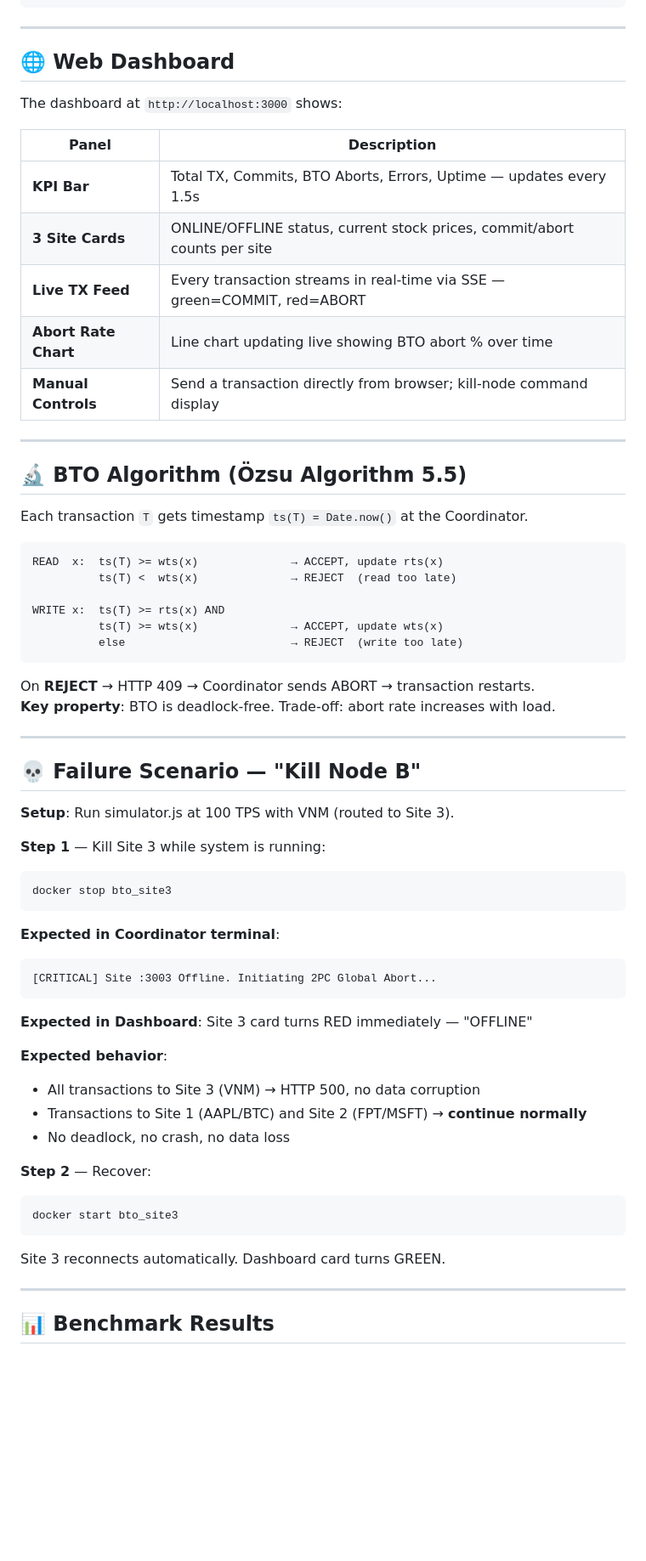
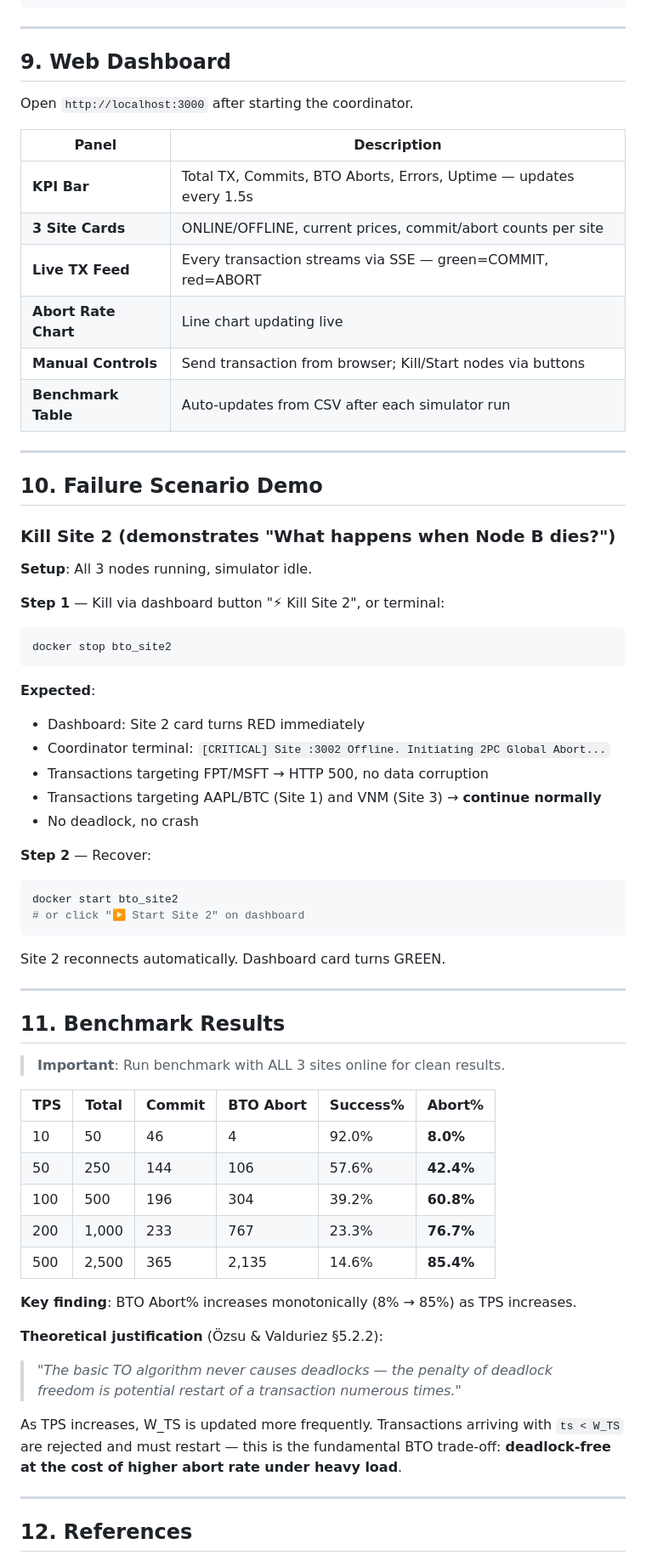
Before and after one commit to duongnq6325/bto-distributed-stock, a Markdown page: README.md, the part around one of its changes. Shown at 85% size. Rendered like a GitHub page; blank space fills up the shorter version.

Commit message:
Cập nhật README

````diff
--- a/README.md
+++ b/README.md
@@ -121,66 +251,68 @@ node simulator.js
 
 ---
 
-## 🌐 Web Dashboard
+## 9. Web Dashboard
 
-The dashboard at `http://localhost:3000` shows:
+Open `http://localhost:3000` after starting the coordinator.
 
 | Panel | Description |
 |-------|-------------|
 | **KPI Bar** | Total TX, Commits, BTO Aborts, Errors, Uptime — updates every 1.5s |
-| **3 Site Cards** | ONLINE/OFFLINE status, current stock prices, commit/abort counts per site |
-| **Live TX Feed** | Every transaction streams in real-time via SSE — green=COMMIT, red=ABORT |
-| **Abort Rate Chart** | Line chart updating live showing BTO abort % over time |
-| **Manual Controls** | Send a transaction directly from browser; kill-node command display |
+| **3 Site Cards** | ONLINE/OFFLINE, current prices, commit/abort counts per site |
+| **Live TX Feed** | Every transaction streams via SSE — green=COMMIT, red=ABORT |
+| **Abort Rate Chart** | Line chart updating live |
+| **Manual Controls** | Send transaction from browser; Kill/Start nodes via buttons |
+| **Benchmark Table** | Auto-updates from CSV after each simulator run |
 
 ---
 
-## 🔬 BTO Algorithm (Özsu Algorithm 5.5)
+## 10. Failure Scenario Demo
 
-Each transaction `T` gets timestamp `ts(T) = Date.now()` at the Coordinator.
+### Kill Site 2 (demonstrates "What happens when Node B dies?")
 
-```
-READ  x:  ts(T) >= wts(x)              → ACCEPT, update rts(x)
-          ts(T) <  wts(x)              → REJECT  (read too late)
+**Setup**: All 3 nodes running, simulator idle.
 
-WRITE x:  ts(T) >= rts(x) AND
-          ts(T) >= wts(x)              → ACCEPT, update wts(x)
-          else                         → REJECT  (write too late)
+**Step 1** — Kill via dashboard button "⚡ Kill Site 2", or terminal:
+```bash
+docker stop bto_site2
 ```
 
-On **REJECT** → HTTP 409 → Coordinator sends ABORT → transaction restarts.
-**Key property**: BTO is deadlock-free. Trade-off: abort rate increases with load.
+**Expected**:
+- Dashboard: Site 2 card turns RED immediately
+- Coordinator terminal: `[CRITICAL] Site :3002 Offline. Initiating 2PC Global Abort...`
+- Transactions targeting FPT/MSFT → HTTP 500, no data corruption
+- Transactions targeting AAPL/BTC (Site 1) and VNM (Site 3) → **continue normally**
+- No deadlock, no crash
+
+**Step 2** — Recover:
+```bash
+docker start bto_site2
+# or click "▶ Start Site 2" on dashboard
+```
+Site 2 reconnects automatically. Dashboard card turns GREEN.
 
 ---
 
-## 💀 Failure Scenario — "Kill Node B"
+## 11. Benchmark Results
 
-**Setup**: Run simulator.js at 100 TPS with VNM (routed to Site 3).
+> **Important**: Run benchmark with ALL 3 sites online for clean results.
 
-**Step 1** — Kill Site 3 while system is running:
-```bash
-docker stop bto_site3
-```
+| TPS | Total | Commit | BTO Abort | Success% | Abort% |
+|-----|-------|--------|-----------|---------|--------|
+| 10 | 50 | 46 | 4 | 92.0% | **8.0%** |
+| 50 | 250 | 144 | 106 | 57.6% | **42.4%** |
+| 100 | 500 | 196 | 304 | 39.2% | **60.8%** |
+| 200 | 1,000 | 233 | 767 | 23.3% | **76.7%** |
+| 500 | 2,500 | 365 | 2,135 | 14.6% | **85.4%** |
 
-**Expected in Coordinator terminal**:
-```
-[CRITICAL] Site :3003 Offline. Initiating 2PC Global Abort...
-```
+**Key finding**: BTO Abort% increases monotonically (8% → 85%) as TPS increases.
 
-**Expected in Dashboard**: Site 3 card turns RED immediately — "OFFLINE"
+**Theoretical justification** (Özsu & Valduriez §5.2.2):
+> *"The basic TO algorithm never causes deadlocks — the penalty of deadlock freedom is potential restart of a transaction numerous times."*
 
-**Expected behavior**:
-- All transactions to Site 3 (VNM) → HTTP 500, no data corruption
-- Transactions to Site 1 (AAPL/BTC) and Site 2 (FPT/MSFT) → **continue normally**
-- No deadlock, no crash, no data loss
-
-**Step 2** — Recover:
-```bash
-docker start bto_site3
-```
-Site 3 reconnects automatically. Dashboard card turns GREEN.
+As TPS increases, W_TS is updated more frequently. Transactions arriving with `ts < W_TS` are rejected and must restart — this is the fundamental BTO trade-off: **deadlock-free at the cost of higher abort rate under heavy load**.
 
 ---
 
-## 📊 Benchmark Results
+## 12. References
 
````
Also changed, not shown: other parts of README.md (+183 -126 lines).
